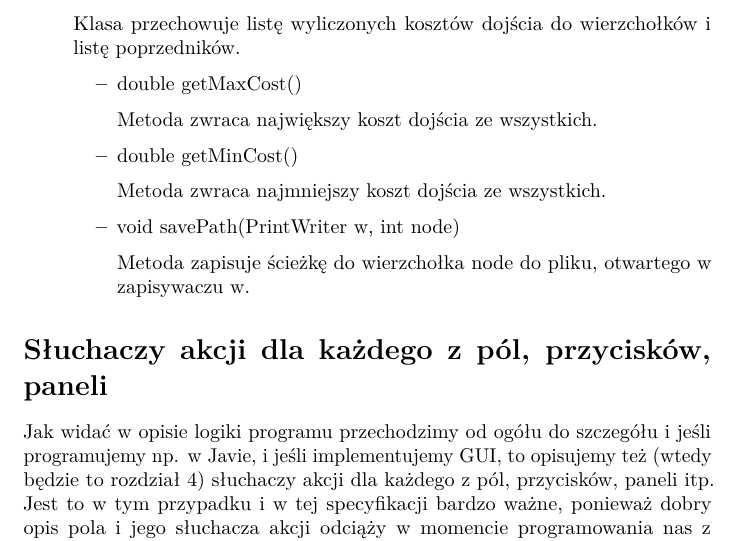
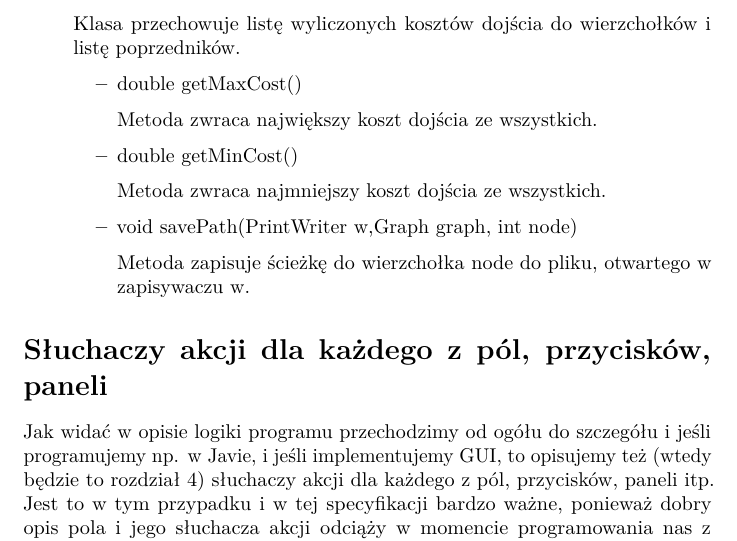
Before and after one commit to PetrashU/Graph-Java, a LaTeX document (Documents/si-4.tex): part of page 5 of 6, cut so that both start at the same text. Compiled offline with pdfLaTeX.

Commit message:
Update si-4.tex

```diff
--- a/Documents/si-4.tex
+++ b/Documents/si-4.tex
@@ -197,7 +197,7 @@ Pakiet "Graph":
         \item double getMinCost()
 
         Metoda zwraca najmniejszy koszt dojścia ze wszystkich.
-        \item void savePath(PrintWriter w, int node)
+        \item void savePath(PrintWriter w,Graph graph, int node)
 
         Metoda zapisuje ścieżkę do wierzchołka node do pliku, otwartego w zapisywaczu w.
     \end{itemize}
```
